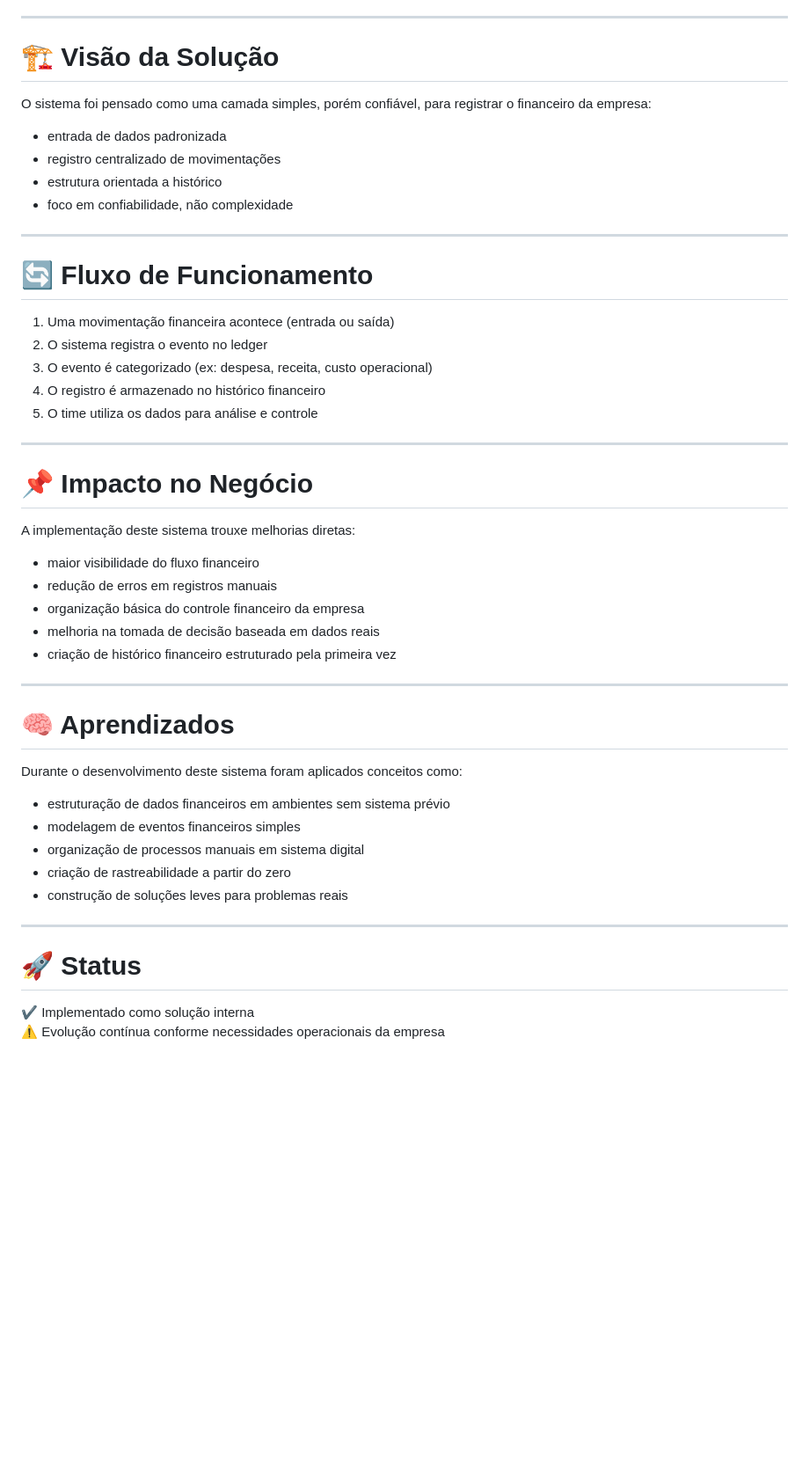
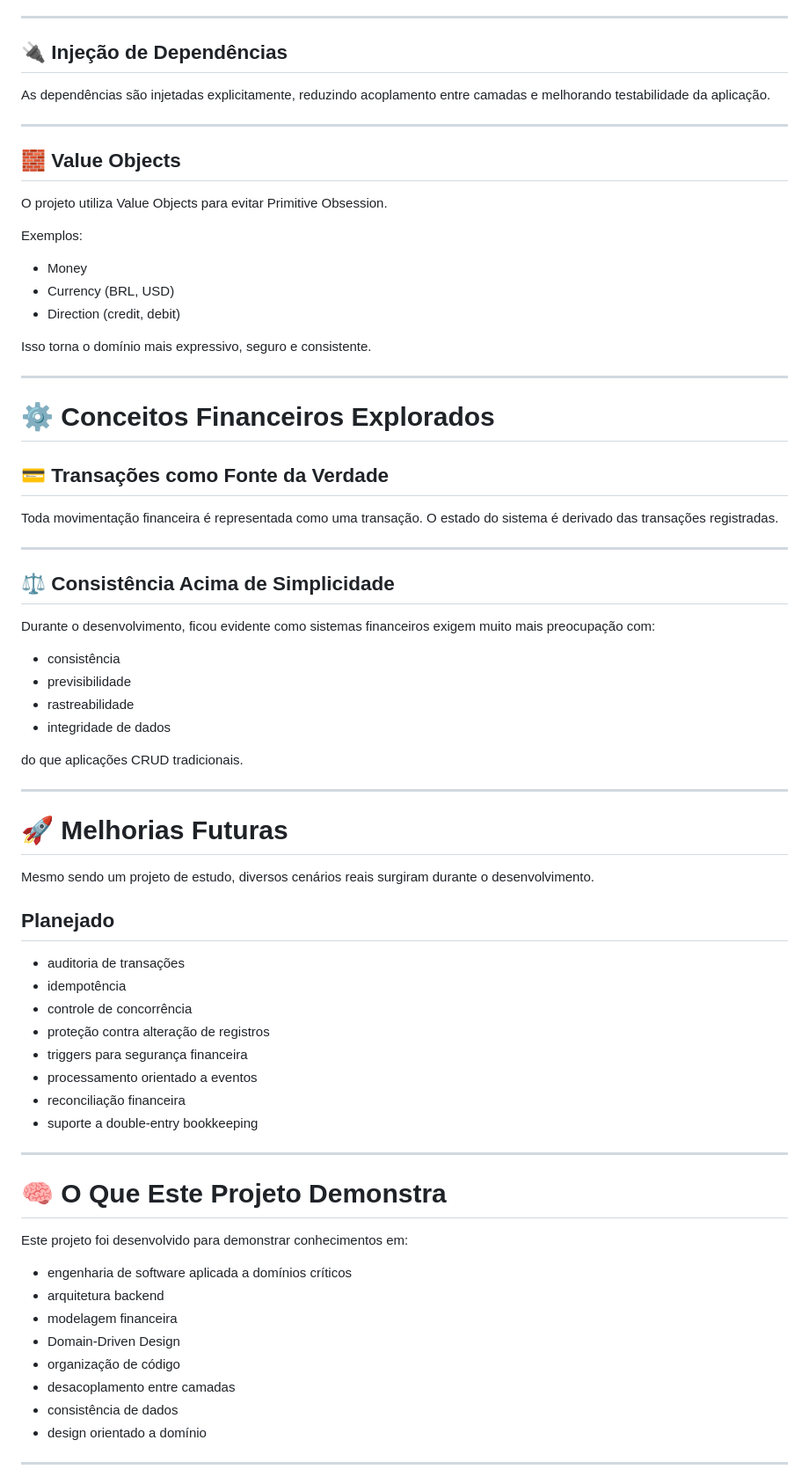
Before and after one commit to siqueirawellingtonguimaraes-droid/ledger-em-Go, a Markdown page: README.md, the part around one of its changes. Shown at 88% size. Rendered like a GitHub page; blank space fills up the shorter version.

```diff
--- a/README.md
+++ b/README.md
@@ -72,52 +85,76 @@ Depois do sistema:
 
 ---
 
-# 🏗️ Visão da Solução
+## 🔌 Injeção de Dependências
 
-O sistema foi pensado como uma camada simples, porém confiável, para registrar o financeiro da empresa:
-
-- entrada de dados padronizada
-- registro centralizado de movimentações
-- estrutura orientada a histórico
-- foco em confiabilidade, não complexidade
+As dependências são injetadas explicitamente, reduzindo acoplamento entre camadas e melhorando testabilidade da aplicação.
 
 ---
 
-# 🔄 Fluxo de Funcionamento
+## 🧱 Value Objects
 
-1. Uma movimentação financeira acontece (entrada ou saída)
-2. O sistema registra o evento no ledger
-3. O evento é categorizado (ex: despesa, receita, custo operacional)
-4. O registro é armazenado no histórico financeiro
-5. O time utiliza os dados para análise e controle
+O projeto utiliza Value Objects para evitar Primitive Obsession.
+
+Exemplos:
+
+- Money
+- Currency (BRL, USD)
+- Direction (credit, debit)
+
+Isso torna o domínio mais expressivo, seguro e consistente.
 
 ---
 
-# 📌 Impacto no Negócio
+# ⚙️ Conceitos Financeiros Explorados
 
-A implementação deste sistema trouxe melhorias diretas:
+## 💳 Transações como Fonte da Verdade
 
-- maior visibilidade do fluxo financeiro
-- redução de erros em registros manuais
-- organização básica do controle financeiro da empresa
-- melhoria na tomada de decisão baseada em dados reais
-- criação de histórico financeiro estruturado pela primeira vez
+Toda movimentação financeira é representada como uma transação. O estado do sistema é derivado das transações registradas.
 
 ---
 
-# 🧠 Aprendizados
+## ⚖️ Consistência Acima de Simplicidade
 
-Durante o desenvolvimento deste sistema foram aplicados conceitos como:
+Durante o desenvolvimento, ficou evidente como sistemas financeiros exigem muito mais preocupação com:
 
-- estruturação de dados financeiros em ambientes sem sistema prévio
-- modelagem de eventos financeiros simples
-- organização de processos manuais em sistema digital
-- criação de rastreabilidade a partir do zero
-- construção de soluções leves para problemas reais
+- consistência
+- previsibilidade
+- rastreabilidade
+- integridade de dados
+
+do que aplicações CRUD tradicionais.
 
 ---
 
-# 🚀 Status
+# 🚀 Melhorias Futuras
 
-✔️ Implementado como solução interna
-⚠️ Evolução contínua conforme necessidades operacionais da empresa
+Mesmo sendo um projeto de estudo, diversos cenários reais surgiram durante o desenvolvimento.
+
+## Planejado
+
+- auditoria de transações
+- idempotência
+- controle de concorrência
+- proteção contra alteração de registros
+- triggers para segurança financeira
+- processamento orientado a eventos
+- reconciliação financeira
+- suporte a double-entry bookkeeping
+
+---
+
+# 🧠 O Que Este Projeto Demonstra
+
+Este projeto foi desenvolvido para demonstrar conhecimentos em:
+
+- engenharia de software aplicada a domínios críticos
+- arquitetura backend
+- modelagem financeira
+- Domain-Driven Design
+- organização de código
+- desacoplamento entre camadas
+- consistência de dados
+- design orientado a domínio
+
+---
+
```
Also changed, not shown: other parts of README.md (+88 -43 lines).
